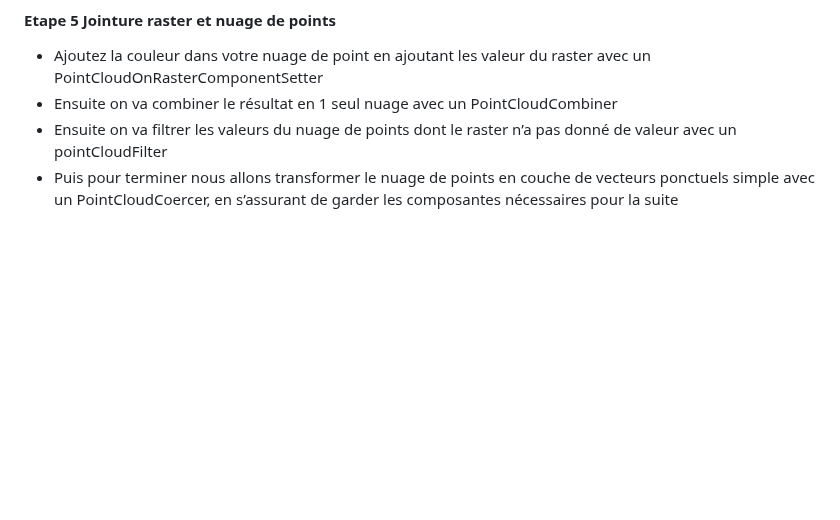
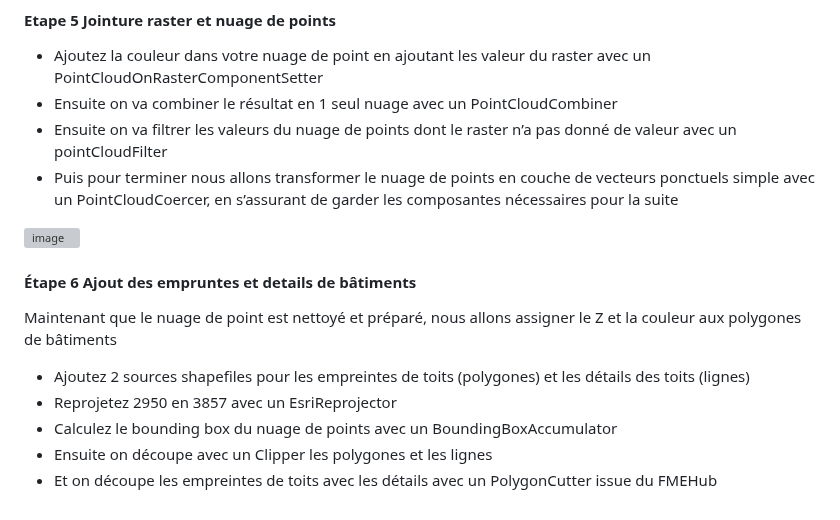
Before and after one commit to UMBD28348904/geo7630h25, a Markdown page: UMBD28348904/labo5/README.md, the part around the change. Drawn GitHub-style; blank space fills up the shorter version; grey boxes are pictures that could not be loaded.

Commit message:
Update README.md
Signed-off-by: UMBD28348904 <umba.dady_dimabanza@courrier.uqam.ca>

```diff
--- a/UMBD28348904/labo5/README.md
+++ b/UMBD28348904/labo5/README.md
@@ -80,3 +80,15 @@ https://data.montreal.ca/dataset/b628f1da-9dc3-4bb1-9875-1470f891afb1/resource/9
  - Ensuite on va combiner le résultat en 1 seul nuage avec un PointCloudCombiner
  - Ensuite on va filtrer les valeurs du nuage de points dont le raster n’a pas donné de valeur avec un pointCloudFilter
  - Puis pour terminer nous allons transformer le nuage de points en couche de vecteurs ponctuels simple avec un PointCloudCoercer, en s’assurant de garder les composantes nécessaires pour la suite
+
+![image](https://github.com/user-attachments/assets/ada23961-66ff-4c72-9015-91c6028ddd95)
+
+####  Étape 6 Ajout des empruntes et details de bâtiments
+
+ Maintenant que le nuage de point est nettoyé et préparé, nous allons assigner le Z et la couleur aux polygones de bâtiments
+
+ - Ajoutez 2 sources shapefiles pour les empreintes de toits  (polygones) et les détails des toits (lignes)
+ - Reprojetez 2950 en 3857 avec un EsriReprojector
+ - Calculez le bounding box du nuage de points avec un BoundingBoxAccumulator
+ - Ensuite on découpe avec un Clipper les polygones et les lignes
+ - Et on découpe les empreintes de toits avec les détails avec un PolygonCutter issue du FMEHub
```
